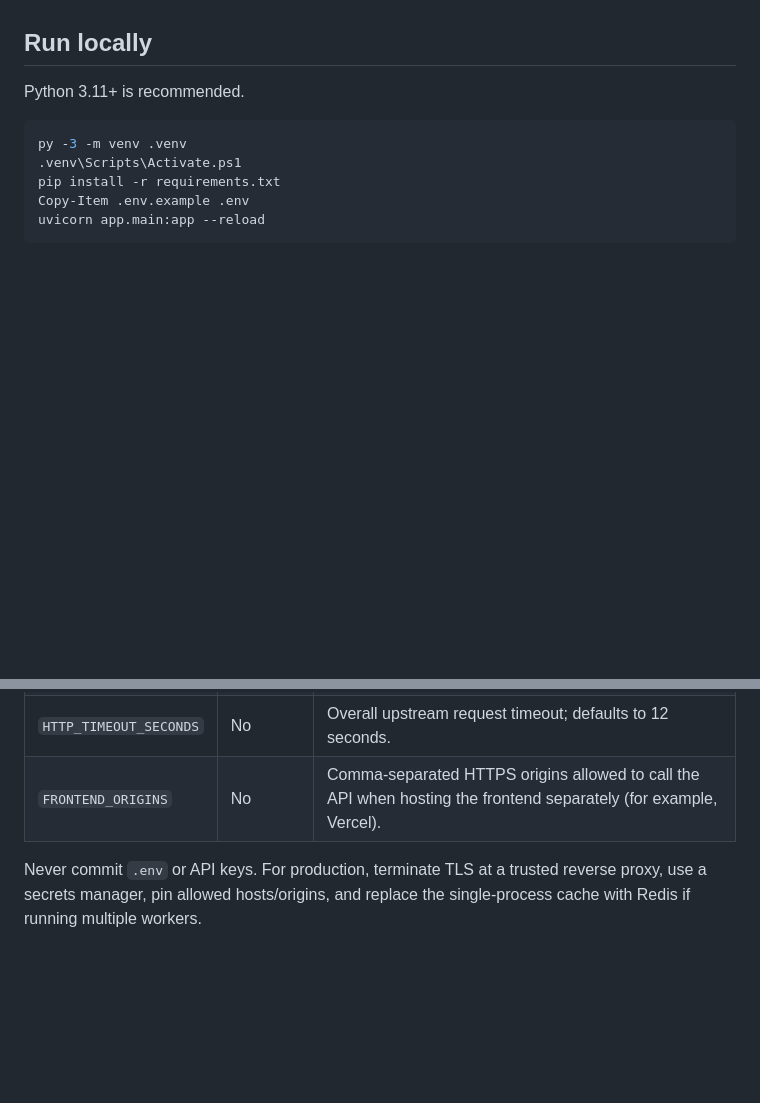
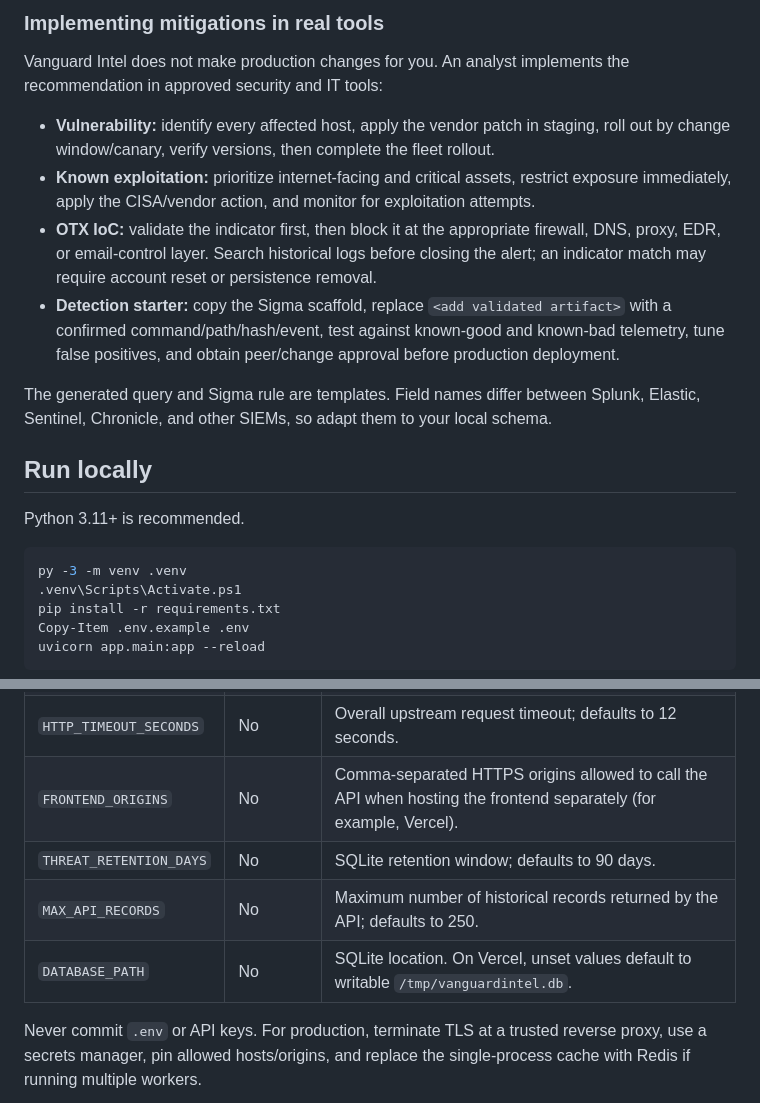
Before and after one commit to sphbndc/vanguardintel, a Markdown page: README.md, 2 parts joined by grey strips. Drawn GitHub-style; blank space fills up the shorter version.

```diff
--- a/README.md
+++ b/README.md
@@ -14,3 +46,13 @@ Vanguard Intel is a FastAPI and vanilla JavaScript threat-intelligence dashboard
+### Implementing mitigations in real tools
+
+Vanguard Intel does not make production changes for you. An analyst implements the recommendation in approved security and IT tools:
+
+- **Vulnerability:** identify every affected host, apply the vendor patch in staging, roll out by change window/canary, verify versions, then complete the fleet rollout.
+- **Known exploitation:** prioritize internet-facing and critical assets, restrict exposure immediately, apply the CISA/vendor action, and monitor for exploitation attempts.
+- **OTX IoC:** validate the indicator first, then block it at the appropriate firewall, DNS, proxy, EDR, or email-control layer. Search historical logs before closing the alert; an indicator match may require account reset or persistence removal.
+- **Detection starter:** copy the Sigma scaffold, replace `<add validated artifact>` with a confirmed command/path/hash/event, test against known-good and known-bad telemetry, tune false positives, and obtain peer/change approval before production deployment.
+
+The generated query and Sigma rule are templates. Field names differ between Splunk, Elastic, Sentinel, Chronicle, and other SIEMs, so adapt them to your local schema.
 
 ## Run locally
 
@@ -44,6 +86,9 @@ Open <http://127.0.0.1:8000>. FastAPI serves the built React dashboard at `/`; t
 | `GITHUB_TOKEN` | No | Raises GitHub API rate limits. Public advisories work without a token. |
 | `HTTP_TIMEOUT_SECONDS` | No | Overall upstream request timeout; defaults to 12 seconds. |
 | `FRONTEND_ORIGINS` | No | Comma-separated HTTPS origins allowed to call the API when hosting the frontend separately (for example, Vercel). |
+| `THREAT_RETENTION_DAYS` | No | SQLite retention window; defaults to 90 days. |
+| `MAX_API_RECORDS` | No | Maximum number of historical records returned by the API; defaults to 250. |
+| `DATABASE_PATH` | No | SQLite location. On Vercel, unset values default to writable `/tmp/vanguardintel.db`. |
 
 Never commit `.env` or API keys. For production, terminate TLS at a trusted reverse proxy, use a secrets manager, pin allowed hosts/origins, and replace the single-process cache with Redis if running multiple workers.
 
```
Also changed, not shown: other parts of README.md (+33 -1 lines).
